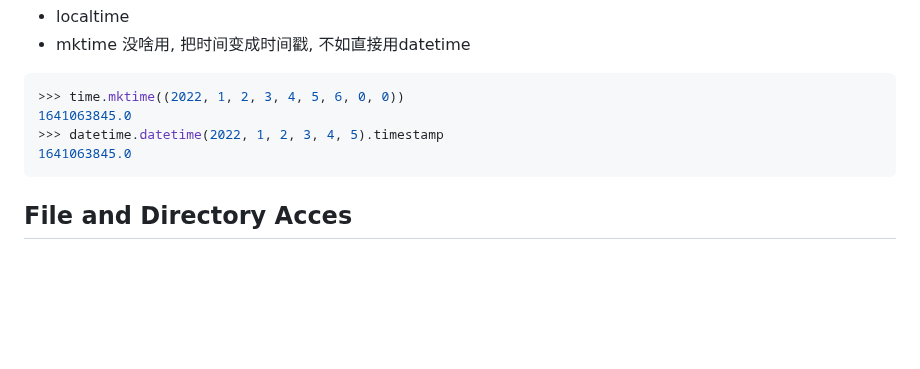
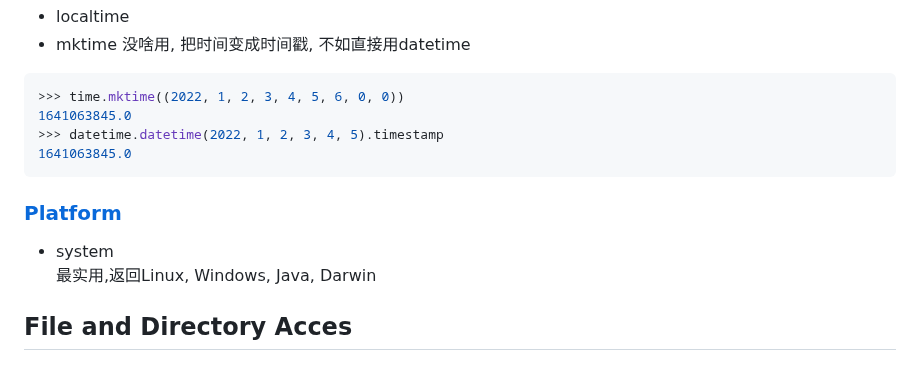
Before and after one commit to ramwin/python-reference, a Markdown page: library_reference/README.md, the part around the change. GitHub-like rendering; blank space fills up the shorter version.

Commit message:
platform.system

````diff
--- a/library_reference/README.md
+++ b/library_reference/README.md
@@ -140,6 +140,10 @@ filter(lambda x: x.is_dir(), os.scandir())  # show all the directory entry
 1641063845.0
 ```
 
+### [Platform](https://docs.python.org/3/library/platform.html)
+* system
+最实用,返回Linux, Windows, Java, Darwin
+
 ## File and Directory Acces
 
 ### [pathlib](./pathlib.md)
````
Also changed, not shown: README.md (+3 -2 lines).
